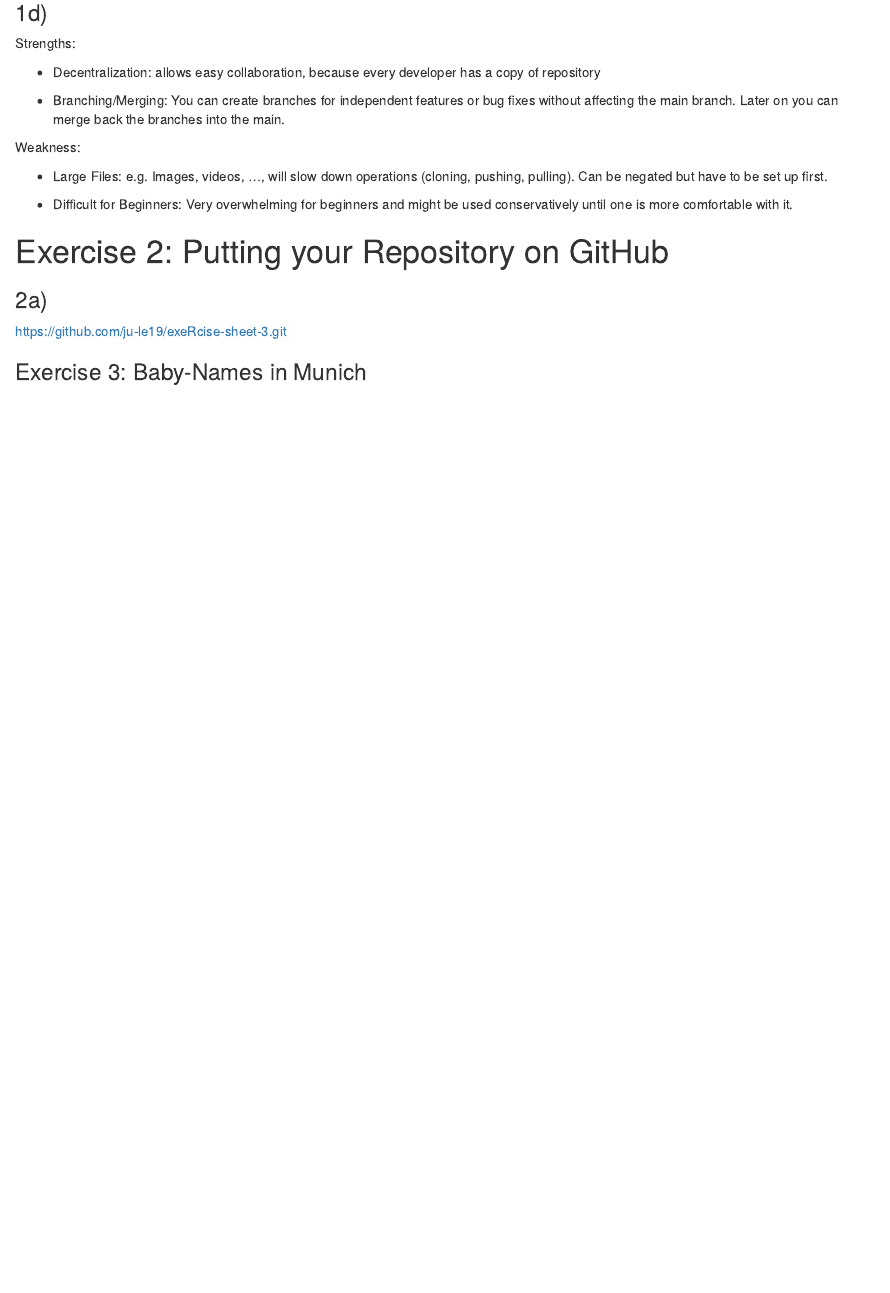
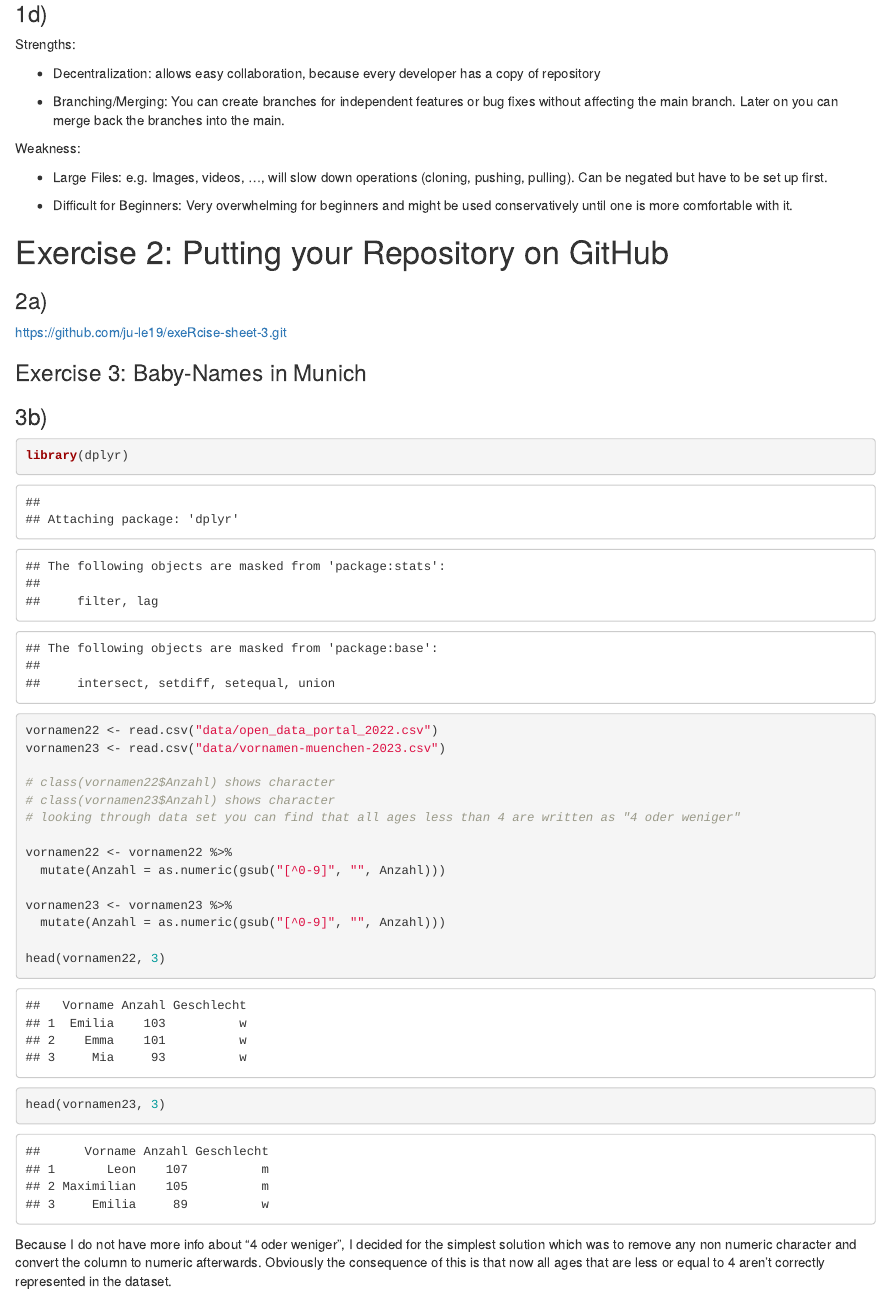
Before and after one commit to ju-le19/2024-exeRcise-sheet-3, an R Markdown document (ExerciseSheet_3_JLe.Rmd): the page in a window 1100 px wide, from 240 px down. Rendered offline with R 4.5, knitr and Pandoc, with nearby package versions; drawn as R Markdown's standard HTML page in place of the format the file asks for.

Commit message:
exercise 3b

````diff
--- a/ExerciseSheet_3_JLe.Rmd
+++ b/ExerciseSheet_3_JLe.Rmd
@@ -26,6 +26,30 @@ Weakness:
 
 ### 2a)
 
-https://github.com/ju-le19/exeRcise-sheet-3.git
+<https://github.com/ju-le19/exeRcise-sheet-3.git>
 
 ### Exercise 3: Baby-Names in Munich
+
+### 3b)
+
+```{r}
+library(dplyr)
+
+vornamen22 <- read.csv("data/open_data_portal_2022.csv")
+vornamen23 <- read.csv("data/vornamen-muenchen-2023.csv")
+
+# class(vornamen22$Anzahl) shows character
+# class(vornamen23$Anzahl) shows character
+# looking through data set you can find that all ages less than 4 are written as "4 oder weniger"
+
+vornamen22 <- vornamen22 %>%
+  mutate(Anzahl = as.numeric(gsub("[^0-9]", "", Anzahl)))
+
+vornamen23 <- vornamen23 %>%
+  mutate(Anzahl = as.numeric(gsub("[^0-9]", "", Anzahl)))
+
+head(vornamen22, 3)
+head(vornamen23, 3)
+```
+
+Because I do not have more info about "4 oder weniger", I decided for the simplest solution which was to remove any non numeric character and convert the column to numeric afterwards. Obviously the consequence of this is that now all ages that are less or equal to 4 aren't correctly represented in the dataset.
````
